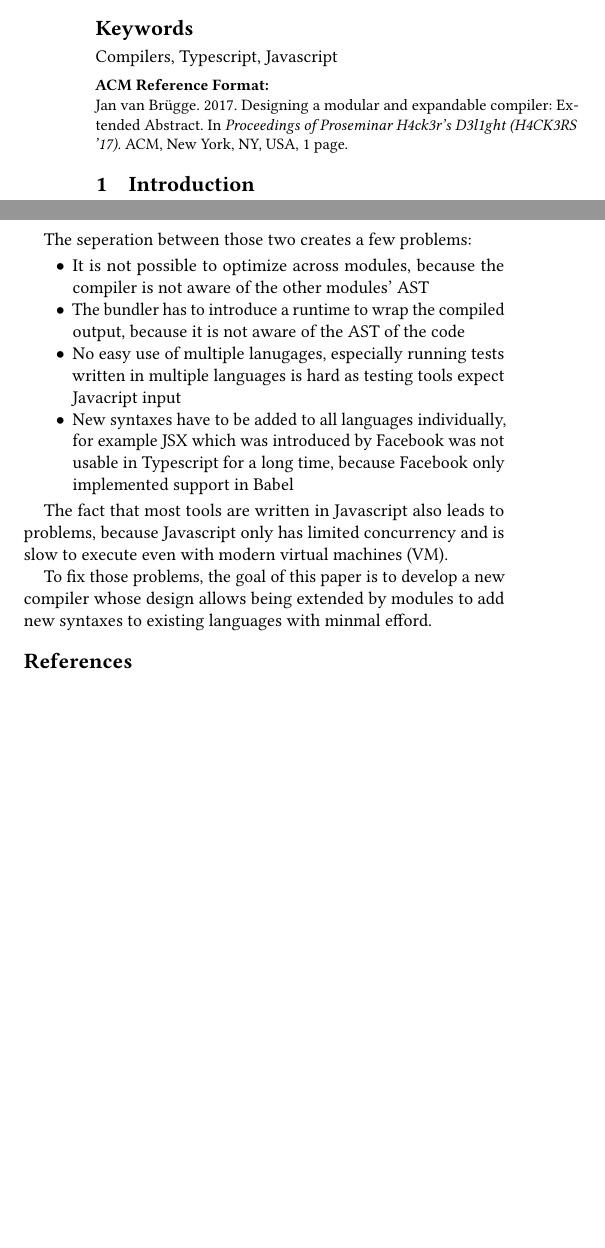
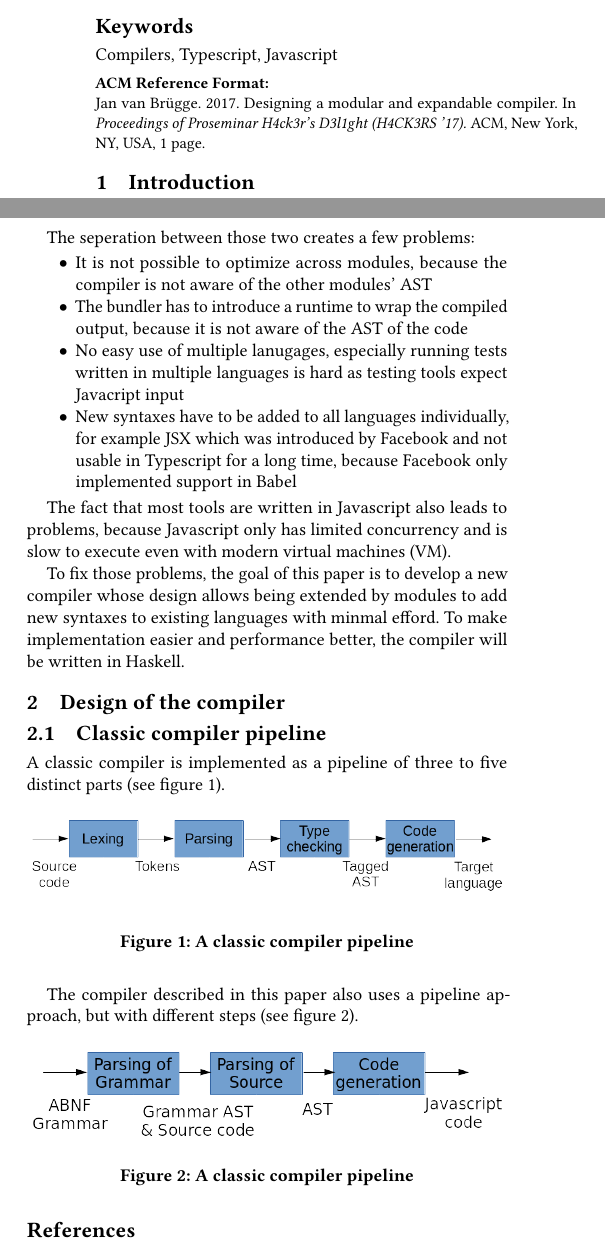
Before and after one commit to jvanbruegge/hackers-delight-paper, a LaTeX paper (sample-sigconf.tex, which reads samplebody-conf.tex): two parts of the columns of the page, joined at a grey line, cut so that both start at the same text, the shorter picture padded with empty space. Compiled offline with pdfLaTeX.

Commit message:
Add compiler pipeline figures

```diff
--- a/sample-sigconf.tex
+++ b/sample-sigconf.tex
@@ -31,7 +31,6 @@
 
 \begin{document}
 \title{Designing a modular and expandable compiler}
-\subtitle{Extended Abstract}
 
 \author{Jan van Br\"ugge}
 \email{jan@vanbruegge.de}
--- a/samplebody-conf.tex
+++ b/samplebody-conf.tex
@@ -21,10 +21,30 @@ The seperation between those two creates a few problems:
 
 \item{No easy use of multiple lanugages, especially running tests written in multiple languages is hard as testing tools expect Javacript input}
 
-\item{New syntaxes have to be added to all languages individually, for example JSX which was introduced by Facebook was not usable in Typescript for a long time, because Facebook only implemented support in Babel}
+\item{New syntaxes have to be added to all languages individually, for example JSX which was introduced by Facebook and not usable in Typescript for a long time, because Facebook only implemented support in Babel}
 
 \end{itemize}
 
 The fact that most tools are written in Javascript also leads to problems, because Javascript only has limited concurrency and is slow to execute even with modern virtual machines (VM).
 
-To fix those problems, the goal of this paper is to develop a new compiler whose design allows being extended by modules to add new syntaxes to existing languages with minmal efford.
+To fix those problems, the goal of this paper is to develop a new compiler whose design allows being extended by modules to add new syntaxes to existing languages with minmal efford. To make implementation easier and performance better, the compiler will be written in Haskell.
+
+\section{Design of the compiler}
+
+\subsection{Classic compiler pipeline}
+
+A classic compiler is implemented as a pipeline of three to five distinct parts (see figure \ref{fig:compiler_pipeline}).
+
+\begin{figure}[H]
+\includegraphics[width=\columnwidth]{./compiler_pipeline.png}
+\caption{A classic compiler pipeline}
+\label{fig:compiler_pipeline}
+\end{figure}
+
+The compiler described in this paper also uses a pipeline approach, but with different steps (see figure \ref{fig:pack.hs_pipeline}).
+
+\begin{figure}[H]
+\includegraphics[width=\columnwidth]{./pack_hs_pipeline.png}
+\caption{A classic compiler pipeline}
+\label{fig:pack.hs_pipeline}
+\end{figure}
```
Also changed, not shown: compiler_pipeline.png (added), pack_hs_pipeline.png (added).
